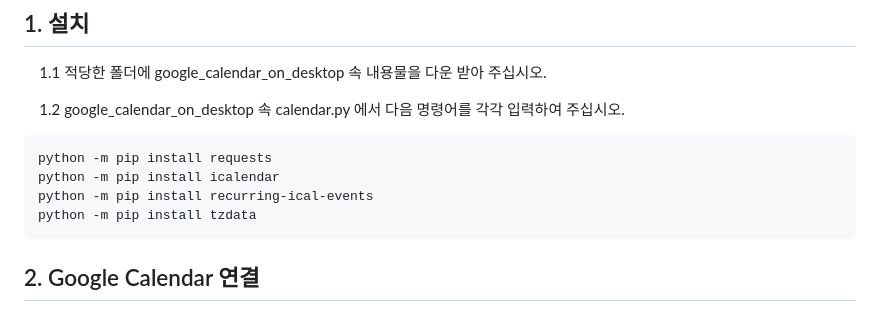
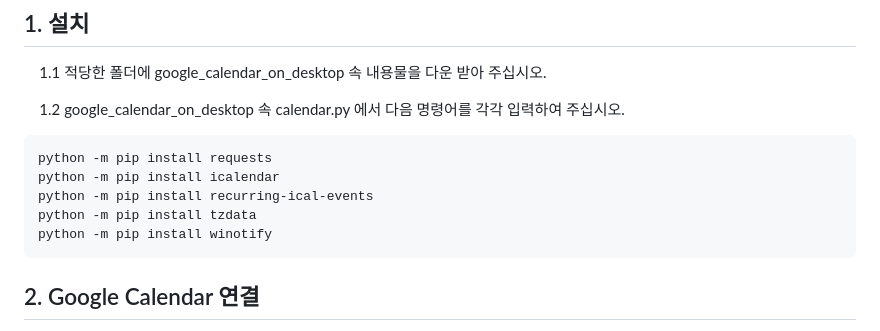
Before and after one commit to peropero1111/google_calendar_on_desktop, a Markdown page: README.md, the part around the change. GitHub-like rendering.

````diff
--- a/README.md
+++ b/README.md
@@ -20,6 +20,7 @@ python -m pip install requests
 python -m pip install icalendar
 python -m pip install recurring-ical-events
 python -m pip install tzdata
+python -m pip install winotify
 ```
 </br>
 
````
